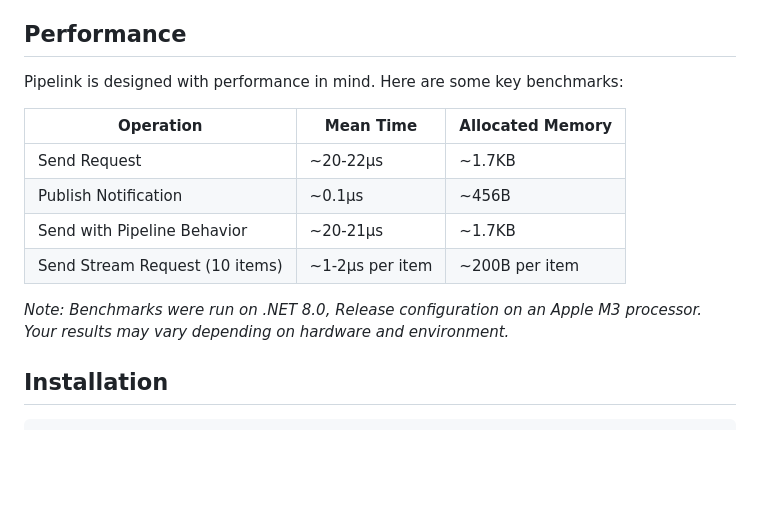
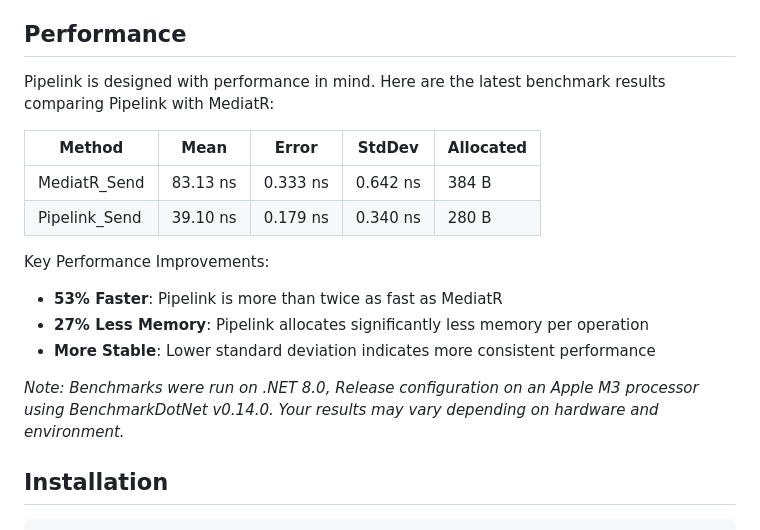
Before and after one commit to bburaksseyhan/pipelink, a Markdown page: README.md, the part around the change. Rendered like a GitHub page; blank space fills up the shorter version.

```diff
--- a/README.md
+++ b/README.md
@@ -30,16 +30,19 @@ Pipelink is inspired by [MediatR](https://github.com/jbogard/MediatR), a popular
 
 ## Performance
 
-Pipelink is designed with performance in mind. Here are some key benchmarks:
+Pipelink is designed with performance in mind. Here are the latest benchmark results comparing Pipelink with MediatR:
 
-| Operation | Mean Time | Allocated Memory |
-|-----------|-----------|------------------|
-| Send Request | ~20-22μs | ~1.7KB |
-| Publish Notification | ~0.1μs | ~456B |
-| Send with Pipeline Behavior | ~20-21μs | ~1.7KB |
-| Send Stream Request (10 items) | ~1-2μs per item | ~200B per item |
+| Method        | Mean     | Error    | StdDev   | Allocated |
+|--------------|----------|----------|----------|-----------|
+| MediatR_Send | 83.13 ns | 0.333 ns | 0.642 ns | 384 B    |
+| Pipelink_Send| 39.10 ns | 0.179 ns | 0.340 ns | 280 B    |
 
-*Note: Benchmarks were run on .NET 8.0, Release configuration on an Apple M3 processor. Your results may vary depending on hardware and environment.*
+Key Performance Improvements:
+- **53% Faster**: Pipelink is more than twice as fast as MediatR
+- **27% Less Memory**: Pipelink allocates significantly less memory per operation
+- **More Stable**: Lower standard deviation indicates more consistent performance
+
+*Note: Benchmarks were run on .NET 8.0, Release configuration on an Apple M3 processor using BenchmarkDotNet v0.14.0. Your results may vary depending on hardware and environment.*
 
 ## Installation
 
```
